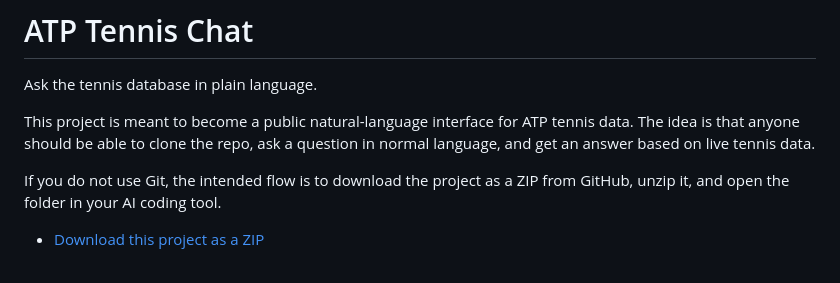
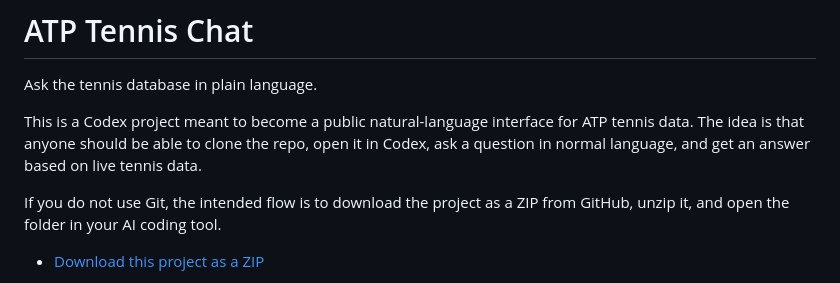
Before and after one commit to meg768/atp-tennis-chat, a Markdown page: README.md, the part around the change. Rendered like a GitHub page.

Commit message:
Clarify Codex-first positioning

```diff
--- a/README.md
+++ b/README.md
@@ -2,7 +2,7 @@
 
 Ask the tennis database in plain language.
 
-This project is meant to become a public natural-language interface for ATP tennis data. The idea is that anyone should be able to clone the repo, ask a question in normal language, and get an answer based on live tennis data.
+This is a Codex project meant to become a public natural-language interface for ATP tennis data. The idea is that anyone should be able to clone the repo, open it in Codex, ask a question in normal language, and get an answer based on live tennis data.
 
 If you do not use Git, the intended flow is to download the project as a ZIP from GitHub, unzip it, and open the folder in your AI coding tool.
 
```
